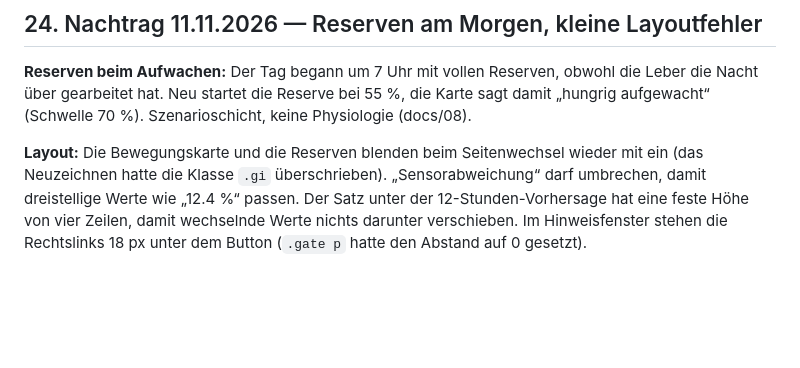
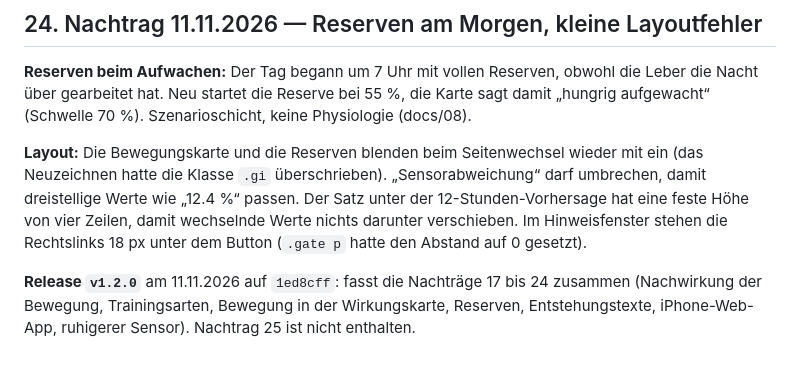
Before and after one commit to NojoMcDybo/nebel, a Markdown page: docs/00_Widerspruchspruefung_und_Changelog.md, the part around the change. Drawn GitHub-style; blank space fills up the shorter version.

Commit message:
Release v1.2.0 in Changelog und Entstehung nachgetragen
Co-Authored-By: Claude Opus 5.5 <noreply@anthropic.com>

```diff
--- a/docs/00_Widerspruchspruefung_und_Changelog.md
+++ b/docs/00_Widerspruchspruefung_und_Changelog.md
@@ -458,3 +458,5 @@ Neu hat jede Trainingsart außer dem Dauerlauf ein Muster aus Minuten und Anteil
 **Reserven beim Aufwachen:** Der Tag begann um 7 Uhr mit vollen Reserven, obwohl die Leber die Nacht über gearbeitet hat. Neu startet die Reserve bei 55 %, die Karte sagt damit „hungrig aufgewacht“ (Schwelle 70 %). Szenarioschicht, keine Physiologie (docs/08).
 
 **Layout:** Die Bewegungskarte und die Reserven blenden beim Seitenwechsel wieder mit ein (das Neuzeichnen hatte die Klasse `.gi` überschrieben). „Sensorabweichung“ darf umbrechen, damit dreistellige Werte wie „12.4 %“ passen. Der Satz unter der 12-Stunden-Vorhersage hat eine feste Höhe von vier Zeilen, damit wechselnde Werte nichts darunter verschieben. Im Hinweisfenster stehen die Rechtslinks 18 px unter dem Button (`.gate p` hatte den Abstand auf 0 gesetzt).
+
+**Release `v1.2.0`** am 11.11.2026 auf `1ed8cff`: fasst die Nachträge 17 bis 24 zusammen (Nachwirkung der Bewegung, Trainingsarten, Bewegung in der Wirkungskarte, Reserven, Entstehungstexte, iPhone-Web-App, ruhigerer Sensor). Nachtrag 25 ist nicht enthalten.
```
Also changed, not shown: docs/40_Entstehung_ausfuehrlich.en.md (+1 -0 lines), docs/40_Entstehung_ausfuehrlich.md (+1 -0 lines).
